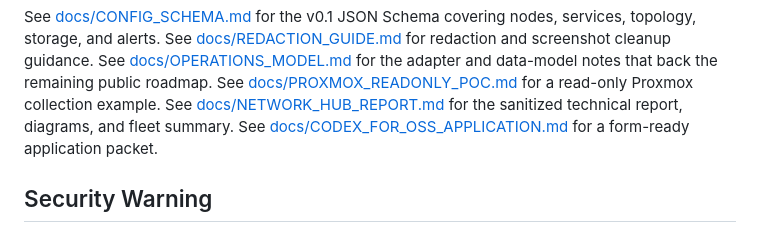
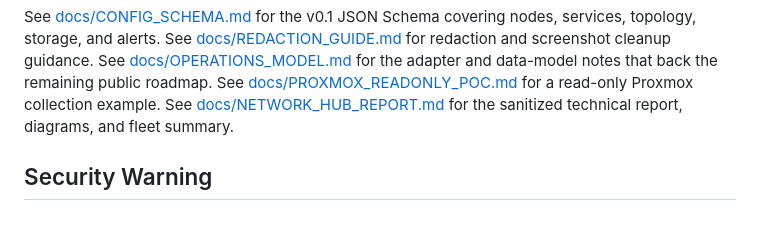
Before and after one commit to dristinlee/OpenInfraHub, a Markdown page: README.md, the part around the change. GitHub-like rendering.

Commit message:
Remove application packet from repo

```diff
--- a/README.md
+++ b/README.md
@@ -129,7 +129,6 @@ See [docs/REDACTION_GUIDE.md](docs/REDACTION_GUIDE.md) for redaction and screens
 See [docs/OPERATIONS_MODEL.md](docs/OPERATIONS_MODEL.md) for the adapter and data-model notes that back the remaining public roadmap.
 See [docs/PROXMOX_READONLY_POC.md](docs/PROXMOX_READONLY_POC.md) for a read-only Proxmox collection example.
 See [docs/NETWORK_HUB_REPORT.md](docs/NETWORK_HUB_REPORT.md) for the sanitized technical report, diagrams, and fleet summary.
-See [docs/CODEX_FOR_OSS_APPLICATION.md](docs/CODEX_FOR_OSS_APPLICATION.md) for a form-ready application packet.
 
 ## Security Warning
 
```
Also changed, not shown: docs/CODEX_FOR_OSS_APPLICATION.md (deleted, +0 -73 lines).
